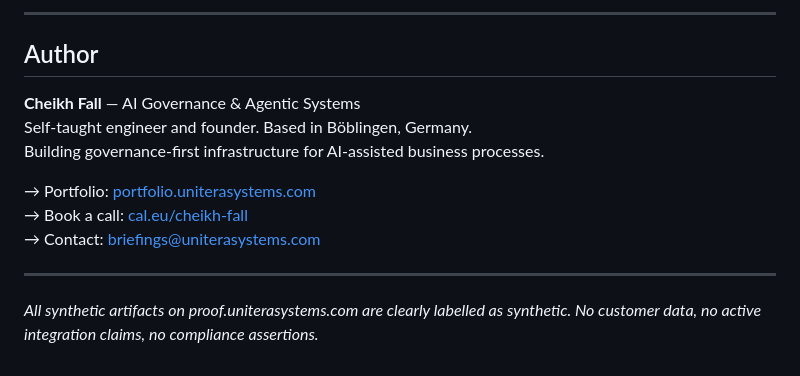
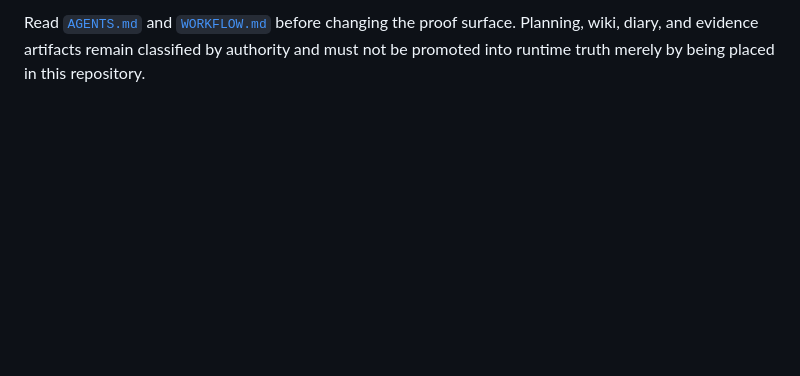
Before and after one commit to baum777/proof.uniterasystems, a Markdown page: README.md, the part around one of its changes. GitHub-like rendering; blank space fills up the shorter version.

```diff
--- a/README.md
+++ b/README.md
@@ -149,15 +92,4 @@ The boundary between "runtime-enforced" and "architecturally modelled" is docume
----
-
-## Author
-
-**Cheikh Fall** — AI Governance & Agentic Systems
-Self-taught engineer and founder. Based in Böblingen, Germany.
-Building governance-first infrastructure for AI-assisted business processes.
-
-→ Portfolio: [portfolio.uniterasystems.com](https://portfolio.uniterasystems.com)
-→ Book a call: [cal.eu/cheikh-fall](https://cal.eu/cheikh-fall)
-→ Contact: [briefings@uniterasystems.com](mailto:briefings@uniterasystems.com)
-
----
-
-*All synthetic artifacts on proof.uniterasystems.com are clearly labelled as synthetic. No customer data, no active integration claims, no compliance assertions.*
+Read [`AGENTS.md`](AGENTS.md) and [`WORKFLOW.md`](WORKFLOW.md) before changing
+the proof surface. Planning, wiki, diary, and evidence artifacts remain
+classified by authority and must not be promoted into runtime truth merely by
+being placed in this repository.
```
Also changed, not shown: other parts of README.md (+68 -125 lines), log/2026-08-18.md (added, +40 -0 lines).
